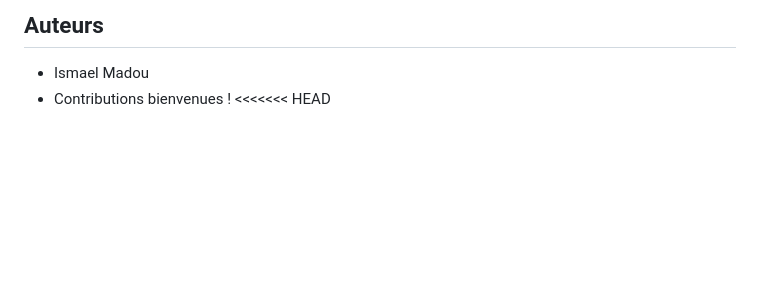
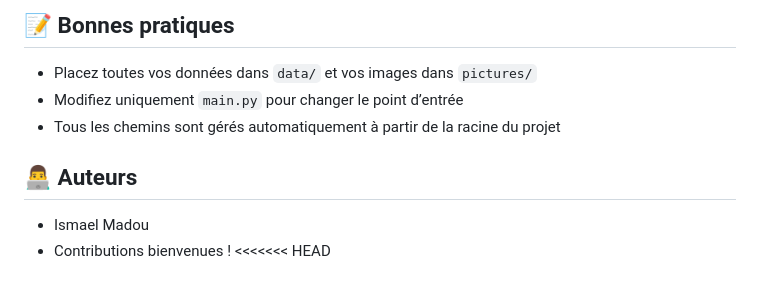
Before and after one commit to Ismael-madou/chatbot_ODD_creation, a Markdown page: README.md, the part around the change printed below. Rendered like a GitHub page; blank space fills up the shorter version.

```diff
--- a/README.md
+++ b/README.md
@@ -39,5 +68,10 @@ Ce projet est une application Streamlit moderne et bilingue (français/anglais)
 
-## Auteurs
+## 📝 Bonnes pratiques
+- Placez toutes vos données dans `data/` et vos images dans `pictures/`
+- Modifiez uniquement `main.py` pour changer le point d’entrée
+- Tous les chemins sont gérés automatiquement à partir de la racine du projet
+
+## 👨‍💻 Auteurs
 - Ismael Madou
 - Contributions bienvenues !
 <<<<<<< HEAD
```
Also changed, not shown: other parts of README.md (+48 -19 lines).
